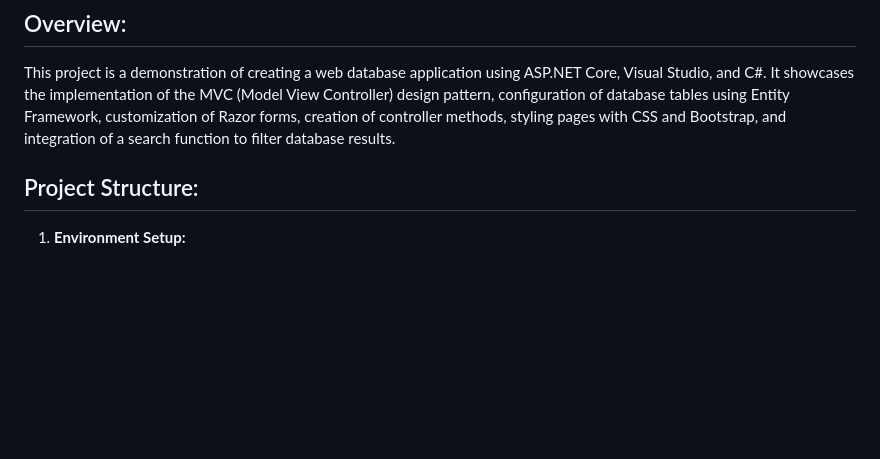
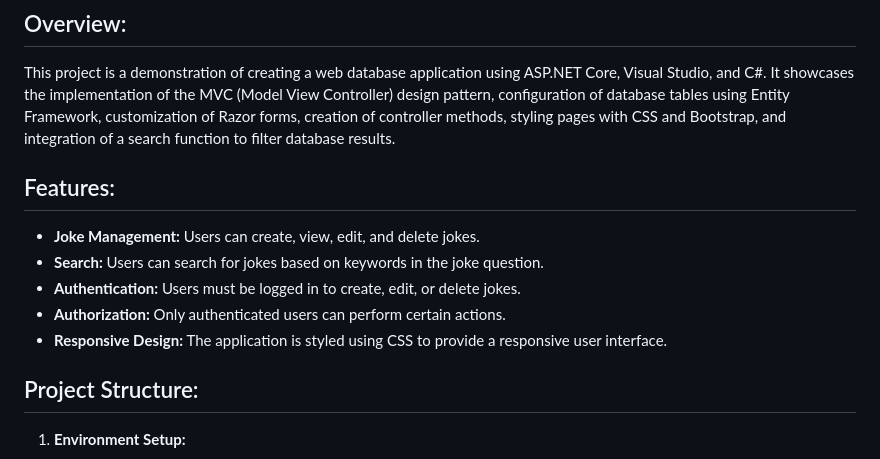
Before and after one commit to pramodsoman/ASP.NET-Core-Web-Database-App, a Markdown page: README.md, the part around the change. Rendered like a GitHub page; blank space fills up the shorter version.

```diff
--- a/README.md
+++ b/README.md
@@ -3,6 +3,14 @@
 
 ## Overview:
 This project is a demonstration of creating a web database application using ASP.NET Core, Visual Studio, and C#. It showcases the implementation of the MVC (Model View Controller) design pattern, configuration of database tables using Entity Framework, customization of Razor forms, creation of controller methods, styling pages with CSS and Bootstrap, and integration of a search function to filter database results.
+
+## Features:
+
+- **Joke Management:** Users can create, view, edit, and delete jokes.
+- **Search:** Users can search for jokes based on keywords in the joke question.
+- **Authentication:** Users must be logged in to create, edit, or delete jokes.
+- **Authorization:** Only authenticated users can perform certain actions.
+- **Responsive Design:** The application is styled using CSS to provide a responsive user interface.
 
 ## Project Structure:
 1. **Environment Setup:**
```
